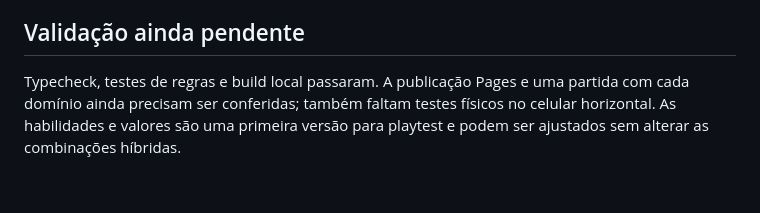
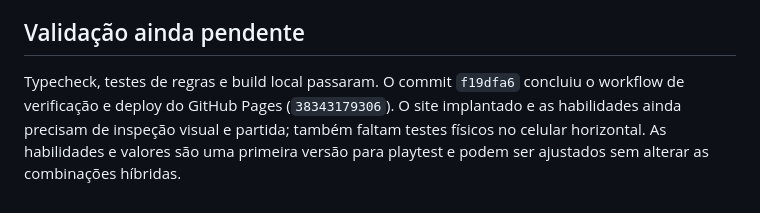
Before and after one commit to JaoDaJunq/Junq_SoulKnight, a Markdown page: docs/09-JAO-SINTONIAS-E-ASSETS.md, the part around the change. Rendered like a GitHub page.

```diff
--- a/docs/09-JAO-SINTONIAS-E-ASSETS.md
+++ b/docs/09-JAO-SINTONIAS-E-ASSETS.md
@@ -37,4 +37,4 @@ As imagens de conceito e as matrizes foram geradas para este projeto. Os sprites
 
 ## Validação ainda pendente
 
-Typecheck, testes de regras e build local passaram. A publicação Pages e uma partida com cada domínio ainda precisam ser conferidas; também faltam testes físicos no celular horizontal. As habilidades e valores são uma primeira versão para playtest e podem ser ajustados sem alterar as combinações híbridas.
+Typecheck, testes de regras e build local passaram. O commit `f19dfa6` concluiu o workflow de verificação e deploy do GitHub Pages (`38343179306`). O site implantado e as habilidades ainda precisam de inspeção visual e partida; também faltam testes físicos no celular horizontal. As habilidades e valores são uma primeira versão para playtest e podem ser ajustados sem alterar as combinações híbridas.
```
Also changed, not shown: docs/HANDOFF.md (+1 -1 lines).
